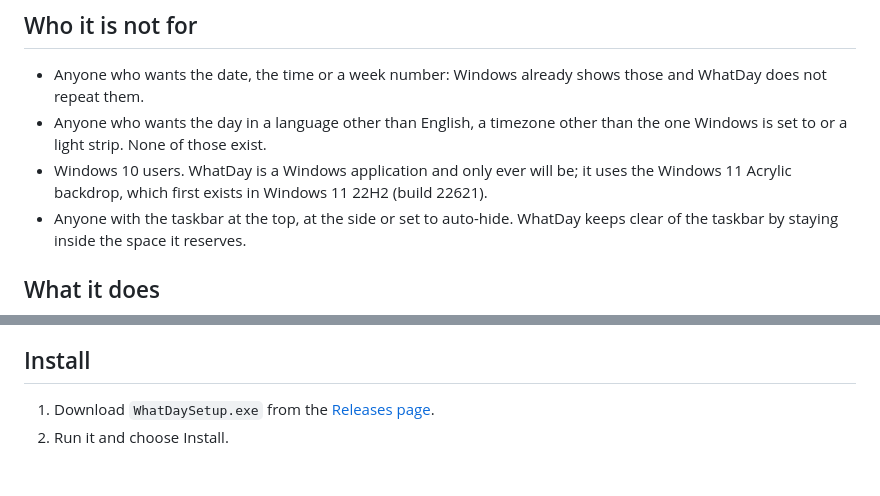
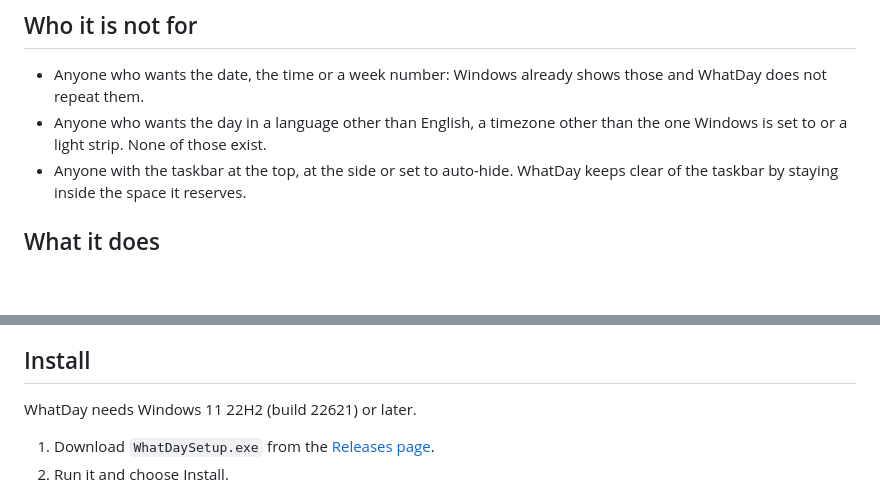
Before and after one commit to oernster/WhatDay, a Markdown page: README.md, 2 parts joined by grey strips. Rendered like a GitHub page; blank space fills up the shorter version.

Commit message:
State that WhatDay is Windows 11 only
The README names only the Windows 11 version WhatDay needs; the specification and the site no longer name other operating systems.

```diff
--- a/README.md
+++ b/README.md
@@ -29,9 +29,6 @@ Site: [oernster.github.io/WhatDay](https://oernster.github.io/WhatDay/)
   those and WhatDay does not repeat them.
 - Anyone who wants the day in a language other than English, a timezone other
   than the one Windows is set to or a light strip. None of those exist.
-- Windows 10 users. WhatDay is a Windows application and only ever will be; it
-  uses the Windows 11 Acrylic backdrop, which first exists in Windows 11 22H2
-  (build 22621).
 - Anyone with the taskbar at the top, at the side or set to auto-hide. WhatDay
   keeps clear of the taskbar by staying inside the space it reserves.
 
@@ -69,6 +66,8 @@ nothing, on purpose.
   right is Windows' job.
 
 ## Install
+
+WhatDay needs Windows 11 22H2 (build 22621) or later.
 
 1. Download `WhatDaySetup.exe` from the
    [Releases page](https://github.com/oernster/WhatDay/releases).
```
